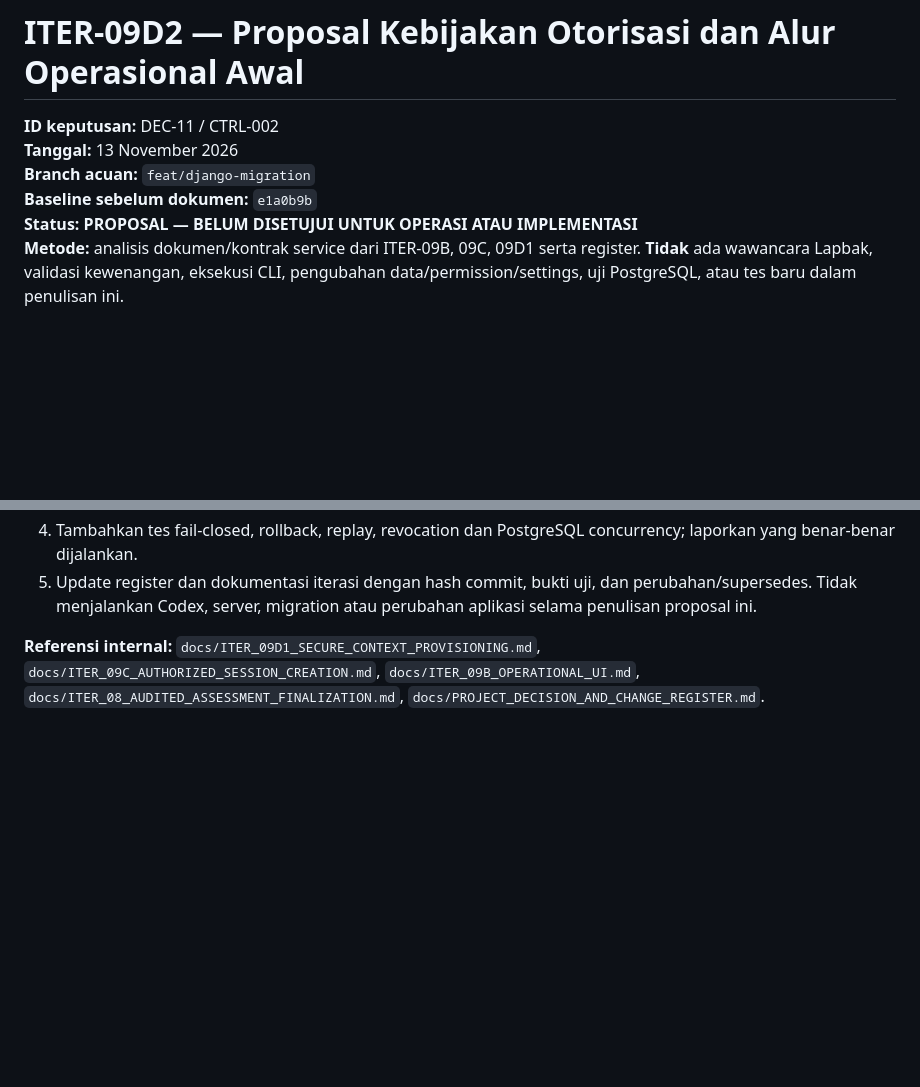
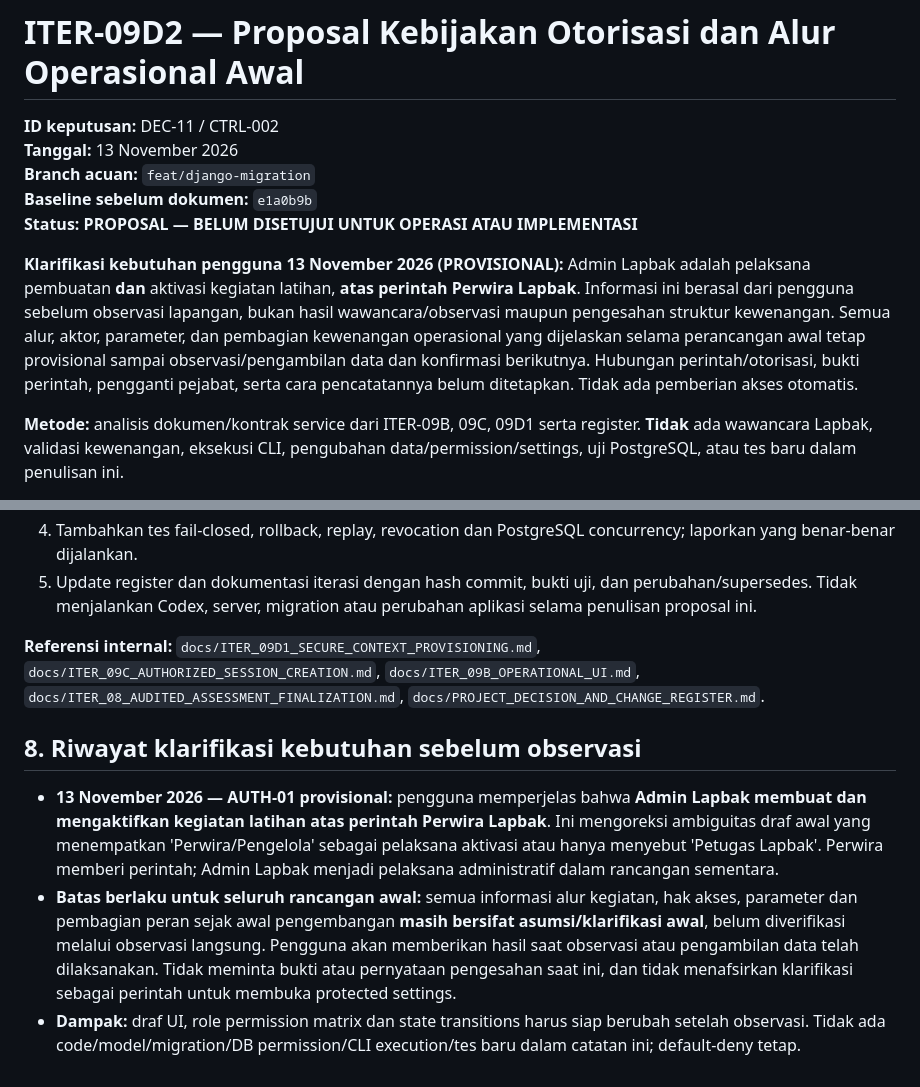
Before and after one commit to dwisiswomunandar/TA-Sistem-Skoring-Menembak, a Markdown page: docs/ITER_09D2_OPERATIONAL_AUTHORIZATION_PROPOSAL.md, 2 parts joined by grey strips. Drawn GitHub-style; blank space fills up the shorter version.

```diff
--- a/docs/ITER_09D2_OPERATIONAL_AUTHORIZATION_PROPOSAL.md
+++ b/docs/ITER_09D2_OPERATIONAL_AUTHORIZATION_PROPOSAL.md
@@ -5,6 +5,9 @@
 **Branch acuan:** `feat/django-migration`
 **Baseline sebelum dokumen:** `e1a0b9b`
 **Status:** **PROPOSAL — BELUM DISETUJUI UNTUK OPERASI ATAU IMPLEMENTASI**
+
+**Klarifikasi kebutuhan pengguna 13 November 2026 (PROVISIONAL):** Admin Lapbak adalah pelaksana pembuatan **dan** aktivasi kegiatan latihan, **atas perintah Perwira Lapbak**. Informasi ini berasal dari pengguna sebelum observasi lapangan, bukan hasil wawancara/observasi maupun pengesahan struktur kewenangan. Semua alur, aktor, parameter, dan pembagian kewenangan operasional yang dijelaskan selama perancangan awal tetap provisional sampai observasi/pengambilan data dan konfirmasi berikutnya. Hubungan perintah/otorisasi, bukti perintah, pengganti pejabat, serta cara pencatatannya belum ditetapkan. Tidak ada pemberian akses otomatis.
+
 **Metode:** analisis dokumen/kontrak service dari ITER-09B, 09C, 09D1 serta register. **Tidak** ada wawancara Lapbak, validasi kewenangan, eksekusi CLI, pengubahan data/permission/settings, uji PostgreSQL, atau tes baru dalam penulisan ini.
 
 ## 1. Masalah dan tujuan terbatas
@@ -91,3 +94,9 @@ Tes sebelumnya (802 SQLite in-memory per ITER-09D1) **tidak** membuktikan T08–
 5. Update register dan dokumentasi iterasi dengan hash commit, bukti uji, dan perubahan/supersedes. Tidak menjalankan Codex, server, migration atau perubahan aplikasi selama penulisan proposal ini.
 
 **Referensi internal:** `docs/ITER_09D1_SECURE_CONTEXT_PROVISIONING.md`, `docs/ITER_09C_AUTHORIZED_SESSION_CREATION.md`, `docs/ITER_09B_OPERATIONAL_UI.md`, `docs/ITER_08_AUDITED_ASSESSMENT_FINALIZATION.md`, `docs/PROJECT_DECISION_AND_CHANGE_REGISTER.md`.
+
+## 8. Riwayat klarifikasi kebutuhan sebelum observasi
+
+- **13 November 2026 — AUTH-01 provisional:** pengguna memperjelas bahwa **Admin Lapbak membuat dan mengaktifkan kegiatan latihan atas perintah Perwira Lapbak**. Ini mengoreksi ambiguitas draf awal yang menempatkan 'Perwira/Pengelola' sebagai pelaksana aktivasi atau hanya menyebut 'Petugas Lapbak'. Perwira memberi perintah; Admin Lapbak menjadi pelaksana administratif dalam rancangan sementara.
+- **Batas berlaku untuk seluruh rancangan awal:** semua informasi alur kegiatan, hak akses, parameter dan pembagian peran sejak awal pengembangan **masih bersifat asumsi/klarifikasi awal**, belum diverifikasi melalui observasi langsung. Pengguna akan memberikan hasil saat observasi atau pengambilan data telah dilaksanakan. Tidak meminta bukti atau pernyataan pengesahan saat ini, dan tidak menafsirkan klarifikasi sebagai perintah untuk membuka protected settings.
+- **Dampak:** draf UI, role permission matrix dan state transitions harus siap berubah setelah observasi. Tidak ada code/model/migration/DB permission/CLI execution/tes baru dalam catatan ini; default-deny tetap.
```
Also changed, not shown: other parts of docs/ITER_09D2_OPERATIONAL_AUTHORIZATION_PROPOSAL.md (+7 -7 lines), docs/PROJECT_DECISION_AND_CHANGE_REGISTER.md (+7 -2 lines).
